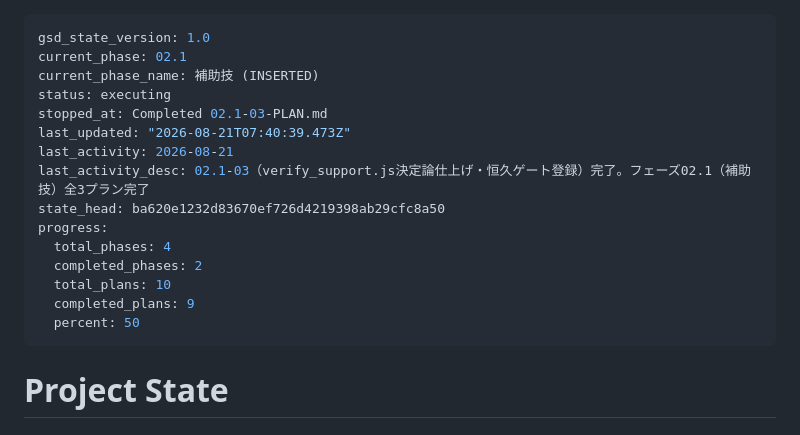
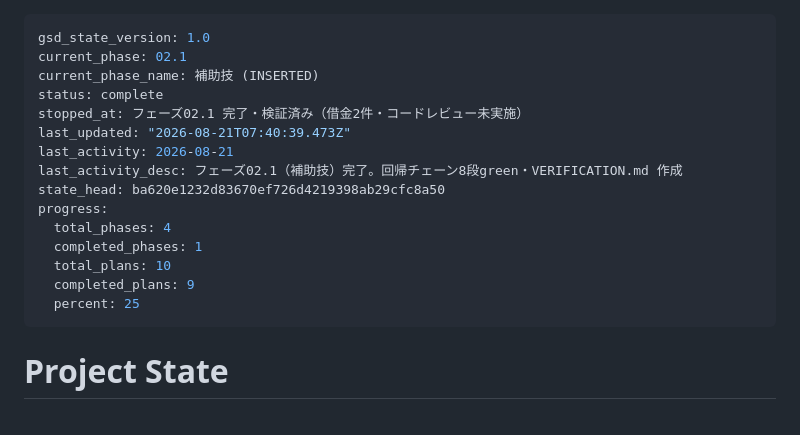
Before and after one commit to genkimorimori252525-oss/Poket-4KOU-Monster, a Markdown page: .planning/STATE.md, the part around the change. Rendered like a GitHub page.

Commit message:
docs(02.1): フェーズ02.1（補助技）を検証済みとして閉じる
回帰チェーン8段を Codex の未コミット変更が乗った木のまま実行し exit 0。
ROADMAP の成功条件7つを現物の証拠で照合し、VERIFICATION.md に記録した。

statOf() の掃き残しを直接検算（コミット済み battle.tpl.html の .stats 参照は
6行のみ・全部が初期化/ロスター構築/costOf/statOf自身/調整スライダUI）。
ゲームプレイの読み口で迂回しとるものは0。

借金2件を明記:
  - package.json の verify:support 行が未コミット（Codex と共有中のファイル）
  - HEAD の dist/*.html が src より古い（回帰チェーンが毎回焼き直すため実害なし）
未実施ゲート1件:
  - gsd-code-reviewer がセッション上限で落ちた。副次項目は未確認

completed_phases を ROADMAP のチェック実数（1/4）へ是正した。

Co-Authored-By: Claude Opus 5 <noreply@anthropic.com>

```diff
--- a/.planning/STATE.md
+++ b/.planning/STATE.md
@@ -2,18 +2,18 @@
 gsd_state_version: 1.0
 current_phase: 02.1
 current_phase_name: 補助技 (INSERTED)
-status: executing
-stopped_at: Completed 02.1-03-PLAN.md
+status: complete
+stopped_at: フェーズ02.1 完了・検証済み（借金2件・コードレビュー未実施）
 last_updated: "2026-08-21T07:40:39.473Z"
 last_activity: 2026-08-21
-last_activity_desc: 02.1-03（verify_support.js決定論仕上げ・恒久ゲート登録）完了。フェーズ02.1（補助技）全3プラン完了
+last_activity_desc: フェーズ02.1（補助技）完了。回帰チェーン8段green・VERIFICATION.md 作成
 state_head: ba620e1232d83670ef726d4219398ab29cfc8a50
 progress:
   total_phases: 4
-  completed_phases: 2
+  completed_phases: 1
   total_plans: 10
   completed_plans: 9
-  percent: 50
+  percent: 25
 ---
 
 # Project State
```
Also changed, not shown: .planning/ROADMAP.md (+1 -1 lines), 1 other file.
